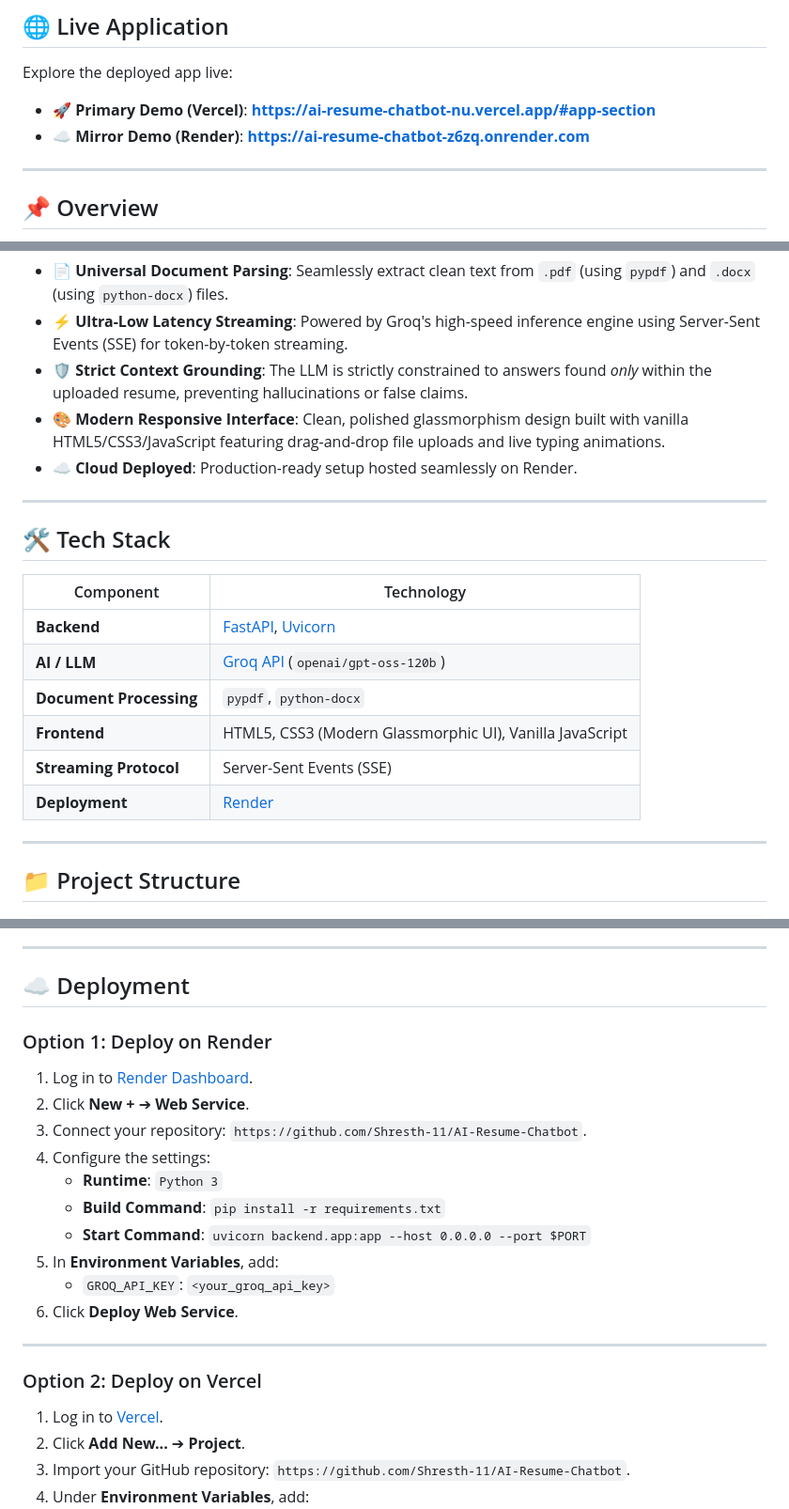
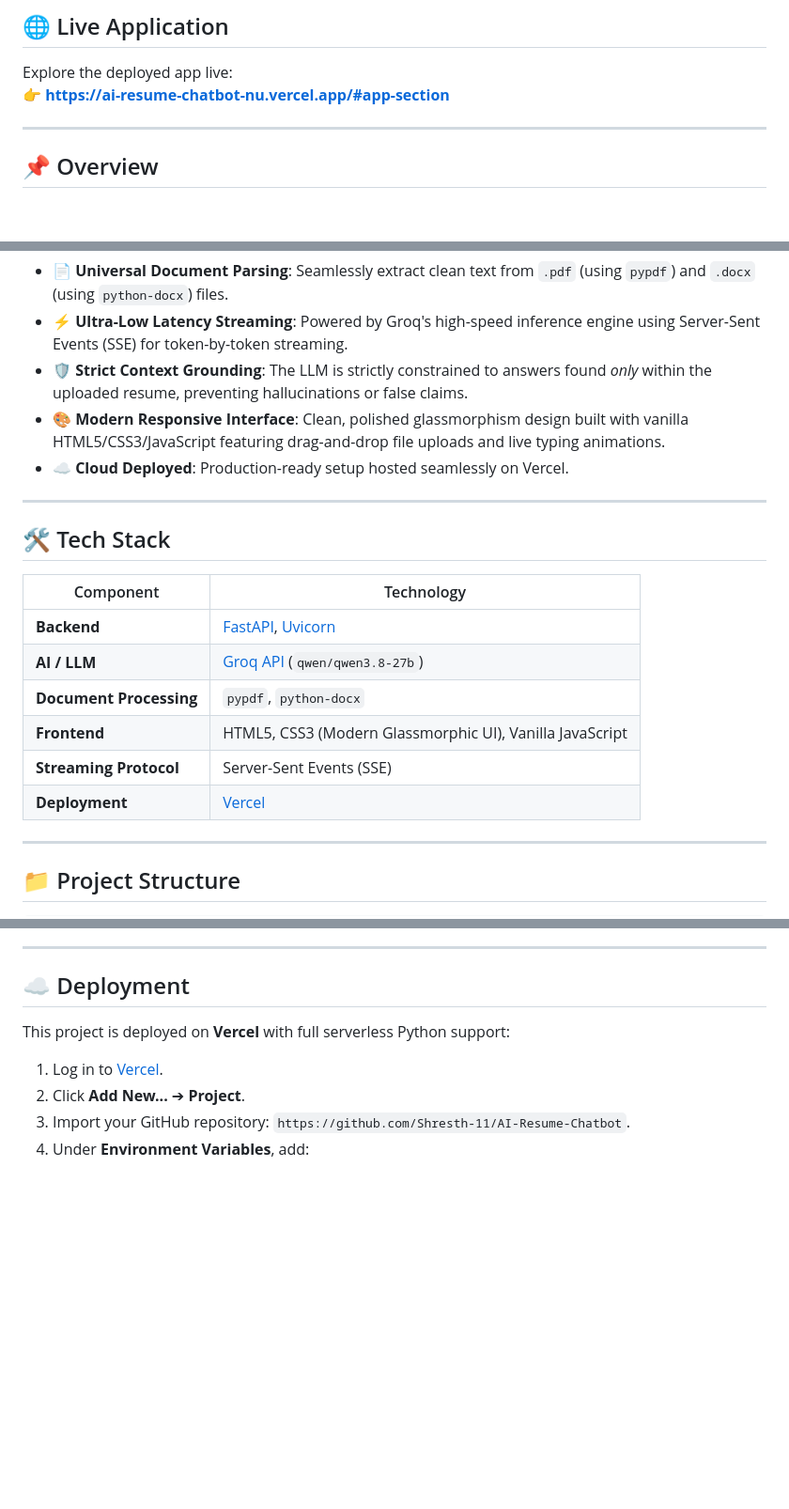
Before and after one commit to Shresth-11/AI-Resume-Chatbot, a Markdown page: README.md, 3 parts joined by grey strips. Shown at 94% size. Drawn GitHub-style; blank space fills up the shorter version.

Commit message:
keep only vercel deployment in documentation

```diff
--- a/README.md
+++ b/README.md
@@ -14,8 +13,7 @@
 ## 🌐 Live Application
 
 Explore the deployed app live:
-- 🚀 **Primary Demo (Vercel)**: **[https://ai-resume-chatbot-nu.vercel.app/#app-section](https://ai-resume-chatbot-nu.vercel.app/#app-section)**
-- ☁️ **Mirror Demo (Render)**: **[https://ai-resume-chatbot-z6zq.onrender.com](https://ai-resume-chatbot-z6zq.onrender.com)**
+👉 **[https://ai-resume-chatbot-nu.vercel.app/#app-section](https://ai-resume-chatbot-nu.vercel.app/#app-section)**
 
 ---
 
@@ -35,7 +33,7 @@ Powered by **Groq's LPU inference engine**, responses stream back with near-zero
 - **⚡ Ultra-Low Latency Streaming**: Powered by Groq's high-speed inference engine using Server-Sent Events (SSE) for token-by-token streaming.
 - **🛡️ Strict Context Grounding**: The LLM is strictly constrained to answers found *only* within the uploaded resume, preventing hallucinations or false claims.
 - **🎨 Modern Responsive Interface**: Clean, polished glassmorphism design built with vanilla HTML5/CSS3/JavaScript featuring drag-and-drop file uploads and live typing animations.
-- **☁️ Cloud Deployed**: Production-ready setup hosted seamlessly on Render.
+- **☁️ Cloud Deployed**: Production-ready setup hosted seamlessly on Vercel.
 
 ---
 
@@ -44,11 +42,11 @@ Powered by **Groq's LPU inference engine**, responses stream back with near-zero
 | Component | Technology |
 |---|---|
 | **Backend** | [FastAPI](https://fastapi.tiangolo.com/), [Uvicorn](https://www.uvicorn.org/) |
-| **AI / LLM** | [Groq API](https://console.groq.com/) (`openai/gpt-oss-120b`) |
+| **AI / LLM** | [Groq API](https://console.groq.com/) (`qwen/qwen3.8-27b`) |
 | **Document Processing** | `pypdf`, `python-docx` |
 | **Frontend** | HTML5, CSS3 (Modern Glassmorphic UI), Vanilla JavaScript |
 | **Streaming Protocol** | Server-Sent Events (SSE) |
-| **Deployment** | [Render](https://render.com) |
+| **Deployment** | [Vercel](https://vercel.com) |
 
 ---
 
@@ -149,22 +147,7 @@ Open your browser and navigate to:
 
 ## ☁️ Deployment
 
-### Option 1: Deploy on Render
-
-1. Log in to [Render Dashboard](https://dashboard.render.com/).
-2. Click **New +** ➔ **Web Service**.
-3. Connect your repository: `https://github.com/Shresth-11/AI-Resume-Chatbot`.
-4. Configure the settings:
-   - **Runtime**: `Python 3`
-   - **Build Command**: `pip install -r requirements.txt`
-   - **Start Command**: `uvicorn backend.app:app --host 0.0.0.0 --port $PORT`
-5. In **Environment Variables**, add:
-   - `GROQ_API_KEY`: `<your_groq_api_key>`
-6. Click **Deploy Web Service**.
-
----
-
-### Option 2: Deploy on Vercel
+This project is deployed on **Vercel** with full serverless Python support:
 
 1. Log in to [Vercel](https://vercel.com).
 2. Click **Add New...** ➔ **Project**.
```
Also changed, not shown: other parts of README.md (+1 -3 lines).
